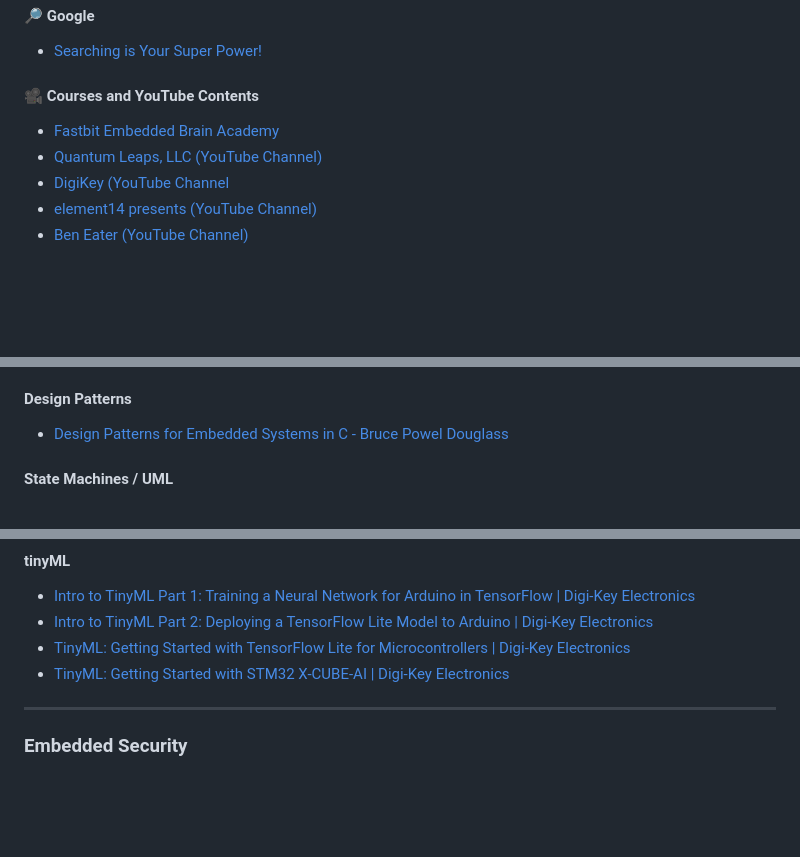
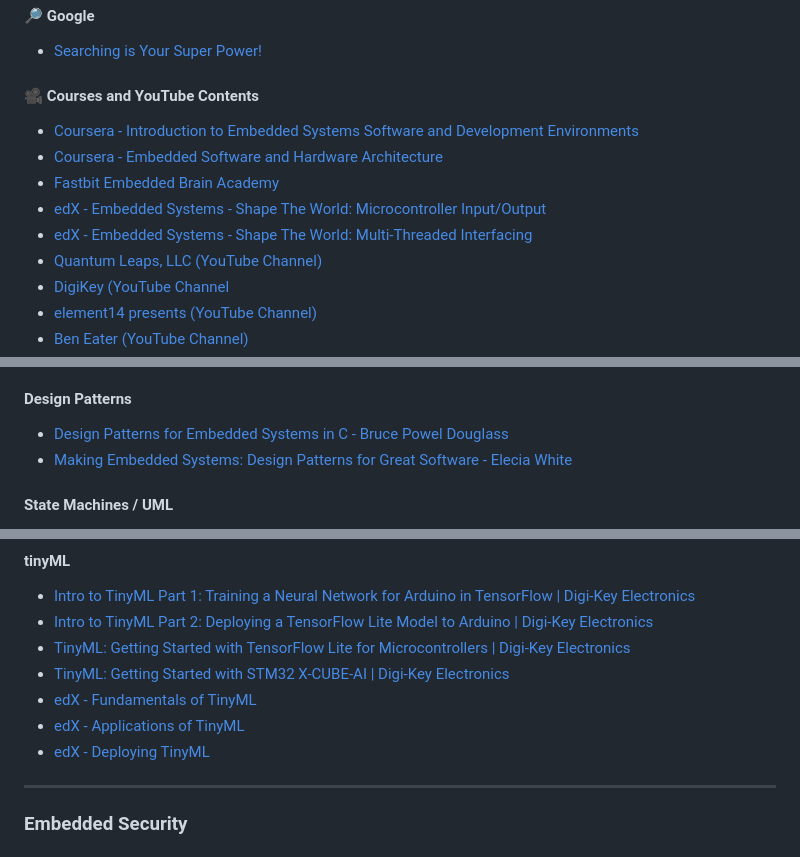
Before and after one commit to m3y54m/Embedded-Engineering-Roadmap, a Markdown page: README.md, 3 parts joined by grey strips. Drawn GitHub-style; blank space fills up the shorter version.

Commit message:
Update README.md
Add Coursera and edX courses

```diff
--- a/README.md
+++ b/README.md
@@ -24,7 +24,11 @@ Often, the computer is relatively **invisible to the user**, without obvious app
 
 #### 🎥 Courses and YouTube Contents
 
+- [Coursera - Introduction to Embedded Systems Software and Development Environments](https://www.coursera.org/learn/introduction-embedded-systems)
+- [Coursera - Embedded Software and Hardware Architecture](https://www.coursera.org/learn/embedded-software-hardware)
 - [Fastbit Embedded Brain Academy](https://fastbitlab.com/)
+- [edX - Embedded Systems - Shape The World: Microcontroller Input/Output](https://learning.edx.org/course/course-v1:UTAustinX+UT.6.10x+3T2022/home)
+- [edX - Embedded Systems - Shape The World: Multi-Threaded Interfacing](https://www.edx.org/learn/computer-programming/the-university-of-texas-at-austin-embedded-systems-shape-the-world-multi-threaded-in)
 - [Quantum Leaps, LLC (YouTube Channel)](https://www.youtube.com/@StateMachineCOM)
 - [DigiKey (YouTube Channel](https://www.youtube.com/@digikey)
 - [element14 presents (YouTube Channel)](https://www.youtube.com/@element14presents)
@@ -223,6 +227,7 @@ _________________
 #### Design Patterns
 
 - [Design Patterns for Embedded Systems in C - Bruce Powel Douglass](https://www.oreilly.com/library/view/design-patterns-for/9781856177078/)
+- [Making Embedded Systems: Design Patterns for Great Software - Elecia White](https://www.oreilly.com/library/view/making-embedded-systems/9781449308889/)
 
 #### State Machines / UML
 
@@ -733,7 +738,9 @@ _________________
 - [Intro to TinyML Part 2: Deploying a TensorFlow Lite Model to Arduino | Digi-Key Electronics](https://www.youtube.com/watch?v=dU01M61RW8s)
 - [TinyML: Getting Started with TensorFlow Lite for Microcontrollers | Digi-Key Electronics](https://youtu.be/gDFWCxrJruQ)
 - [TinyML: Getting Started with STM32 X-CUBE-AI | Digi-Key Electronics](https://youtu.be/crJcDqIUbP4)
-
+- [edX - Fundamentals of TinyML](https://www.edx.org/learn/machine-learning/harvard-university-fundamentals-of-tinyml)
+- [edX - Applications of TinyML](https://www.edx.org/learn/tinyml/harvard-university-applications-of-tinyml)
+- [edX - Deploying TinyML](https://www.edx.org/learn/tinyml/harvard-university-deploying-tinyml)
 _________________
 
 ### Embedded Security
```
